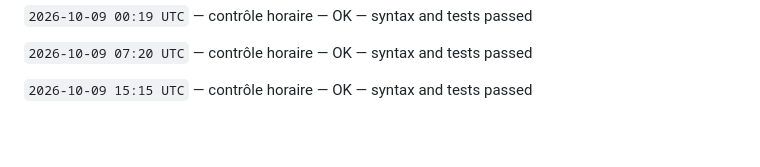
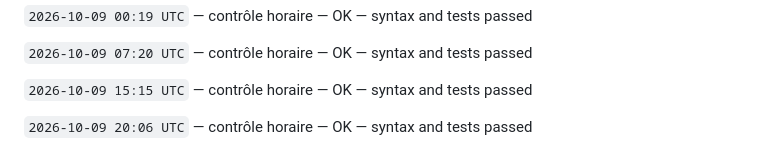
Before and after one commit to gptfianarana-ops/mon-bot-messenger, a Markdown page: CHANGELOG_AUTONOME.md, the part around the change. Drawn GitHub-style; blank space fills up the shorter version.

Commit message:
[autonomous-log] hourly verification

```diff
--- a/CHANGELOG_AUTONOME.md
+++ b/CHANGELOG_AUTONOME.md
@@ -330,3 +330,5 @@ Le cycle ne modifie jamais les tokens, les secrets, les webhooks Messenger, les
 `2026-10-09 07:20 UTC` — contrôle horaire — OK — syntax and tests passed
 
 `2026-10-09 15:15 UTC` — contrôle horaire — OK — syntax and tests passed
+
+`2026-10-09 20:06 UTC` — contrôle horaire — OK — syntax and tests passed
```
